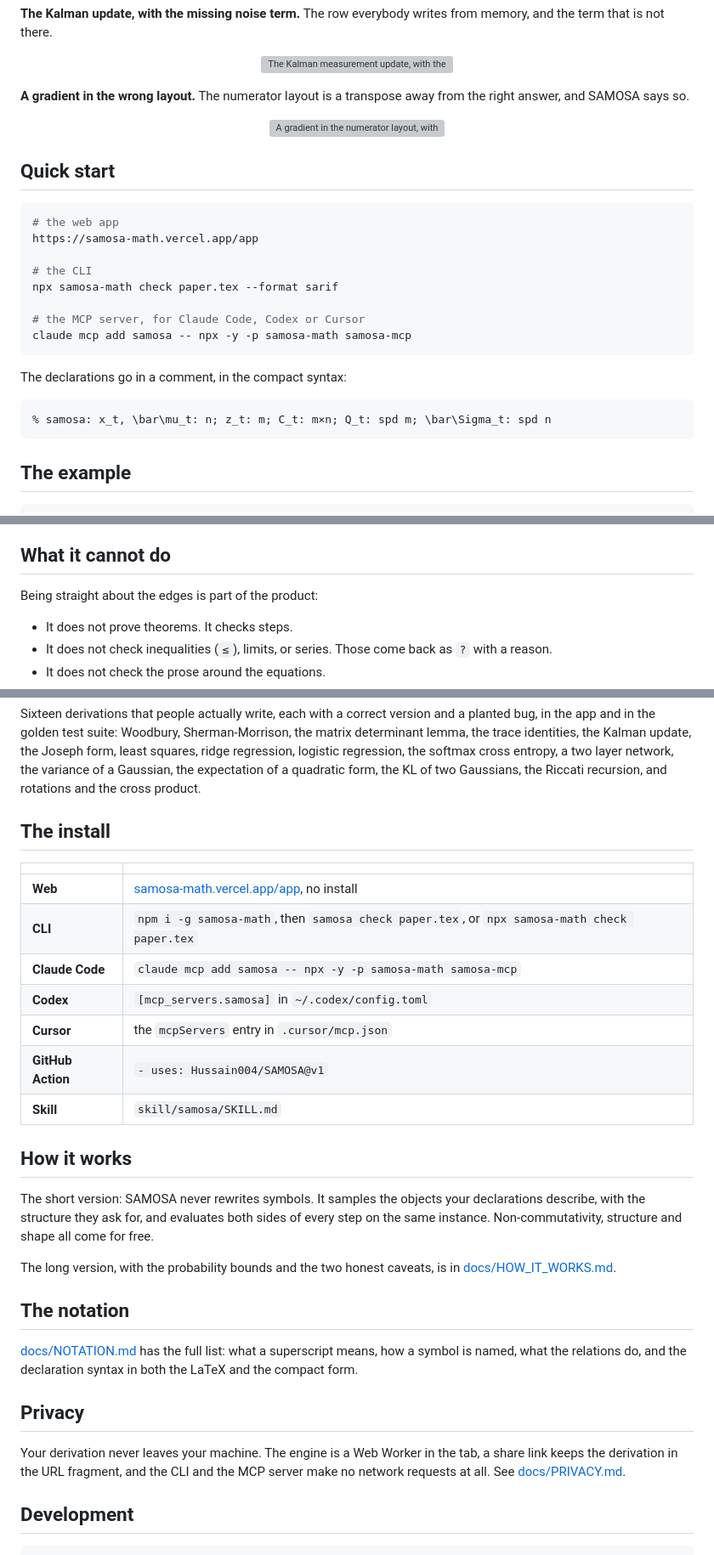
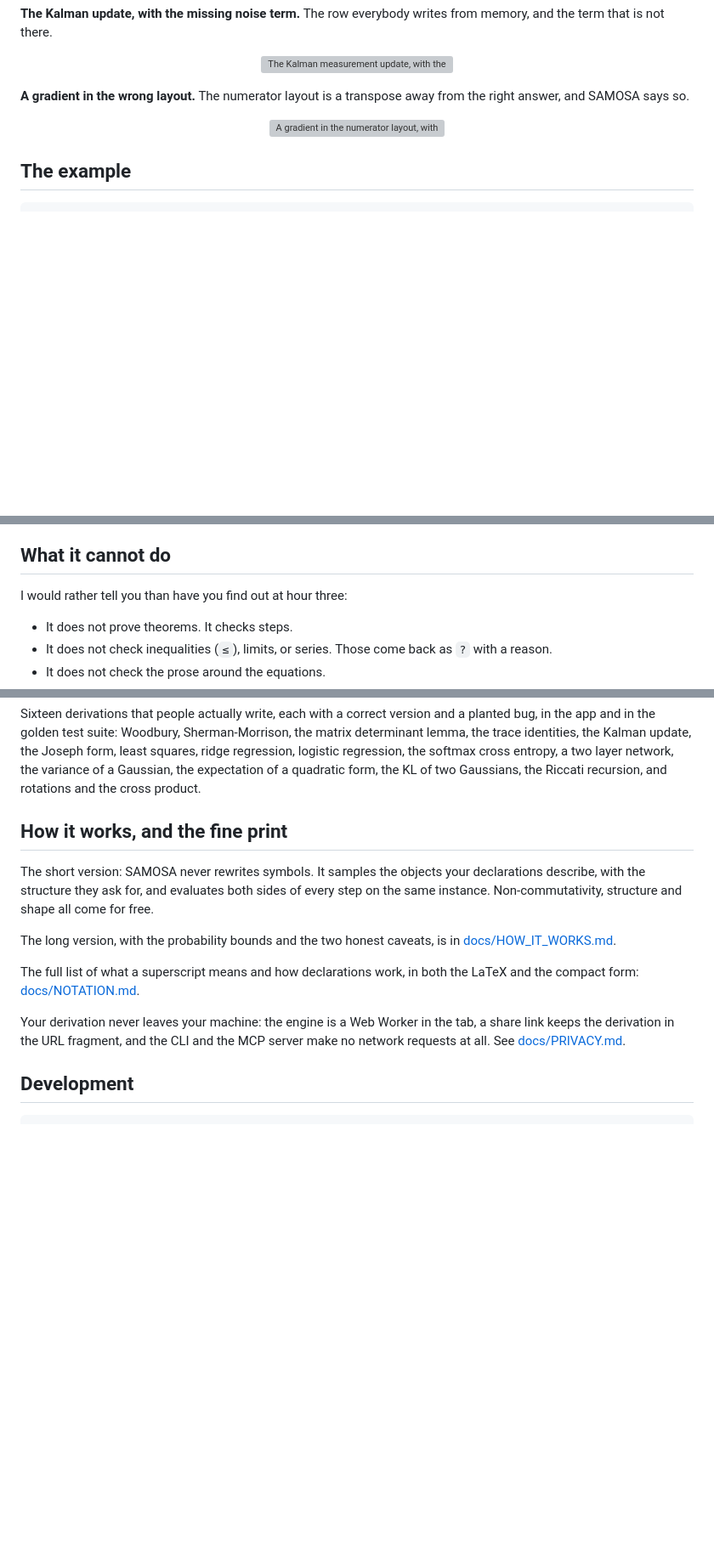
Before and after one commit to Hussain004/SAMOSA, a Markdown page: README.md, 3 parts joined by grey strips. Shown at 85% size. Drawn GitHub-style; blank space fills up the shorter version; grey boxes are pictures that could not be loaded.

````diff
--- a/README.md
+++ b/README.md
@@ -101,25 +135,6 @@ from the right answer, and SAMOSA says so.
   <img src="public/gifs/gradient.webp" width="100%" alt="A gradient in the numerator layout, with the hint" />
 </p>
 
-## Quick start
-
-```bash
-# the web app
-https://samosa-math.vercel.app/app
-
-# the CLI
-npx samosa-math check paper.tex --format sarif
-
-# the MCP server, for Claude Code, Codex or Cursor
-claude mcp add samosa -- npx -y -p samosa-math samosa-mcp
-```
-
-The declarations go in a comment, in the compact syntax:
-
-```latex
-% samosa: x_t, \bar\mu_t: n; z_t: m; C_t: m×n; Q_t: spd m; \bar\Sigma_t: spd n
-```
-
 ## The example
 
 ```latex
@@ -181,7 +196,7 @@ in [docs/COOKBOOK.md](docs/COOKBOOK.md).
 
 ## What it cannot do
 
-Being straight about the edges is part of the product:
+I would rather tell you than have you find out at hour three:
 
 - It does not prove theorems. It checks steps.
 - It does not check inequalities (`≤`), limits, or series. Those come back
@@ -201,19 +216,7 @@ regression, the softmax cross entropy, a two layer network, the variance of
 a Gaussian, the expectation of a quadratic form, the KL of two Gaussians,
 the Riccati recursion, and rotations and the cross product.
 
-## The install
-
-| | |
-| --- | --- |
-| **Web** | [samosa-math.vercel.app/app](https://samosa-math.vercel.app/app), no install |
-| **CLI** | `npm i -g samosa-math`, then `samosa check paper.tex`, or `npx samosa-math check paper.tex` |
-| **Claude Code** | `claude mcp add samosa -- npx -y -p samosa-math samosa-mcp` |
-| **Codex** | `[mcp_servers.samosa]` in `~/.codex/config.toml` |
-| **Cursor** | the `mcpServers` entry in `.cursor/mcp.json` |
-| **GitHub Action** | `- uses: Hussain004/SAMOSA@v1` |
-| **Skill** | `skill/samosa/SKILL.md` |
-
-## How it works
+## How it works, and the fine print
 
 The short version: SAMOSA never rewrites symbols. It samples the objects
 your declarations describe, with the structure they ask for, and evaluates
@@ -223,15 +226,10 @@ and shape all come for free.
 The long version, with the probability bounds and the two honest caveats,
 is in [docs/HOW_IT_WORKS.md](docs/HOW_IT_WORKS.md).
 
-## The notation
+The full list of what a superscript means and how declarations work, in
+both the LaTeX and the compact form: [docs/NOTATION.md](docs/NOTATION.md).
 
-[docs/NOTATION.md](docs/NOTATION.md) has the full list: what a superscript
-means, how a symbol is named, what the relations do, and the declaration
-syntax in both the LaTeX and the compact form.
-
-## Privacy
-
-Your derivation never leaves your machine. The engine is a Web Worker in
+Your derivation never leaves your machine: the engine is a Web Worker in
 the tab, a share link keeps the derivation in the URL fragment, and the CLI
 and the MCP server make no network requests at all. See
 [docs/PRIVACY.md](docs/PRIVACY.md).
````
Also changed, not shown: other parts of README.md (+53 -19 lines), pkg/README.md (+58 -60 lines).
